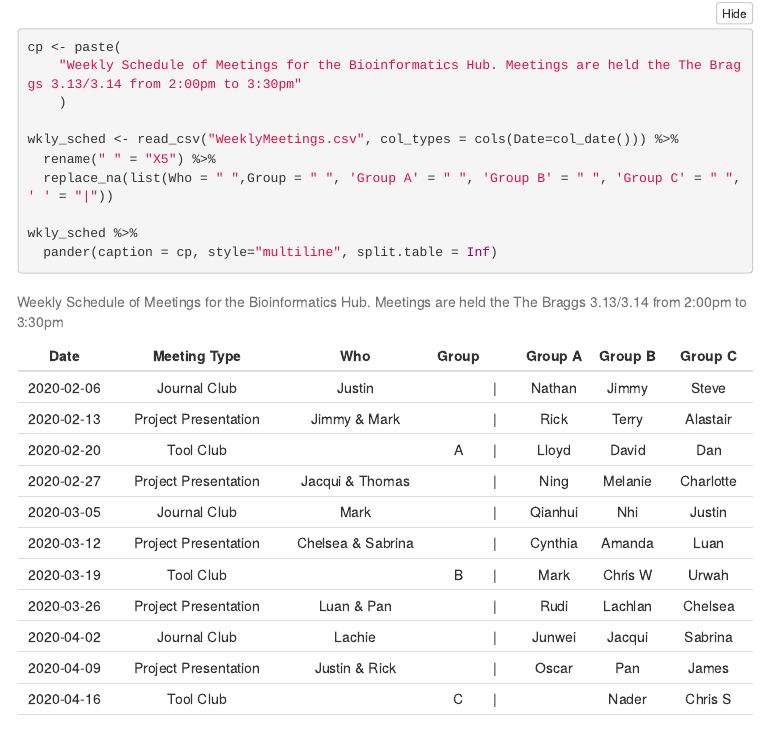
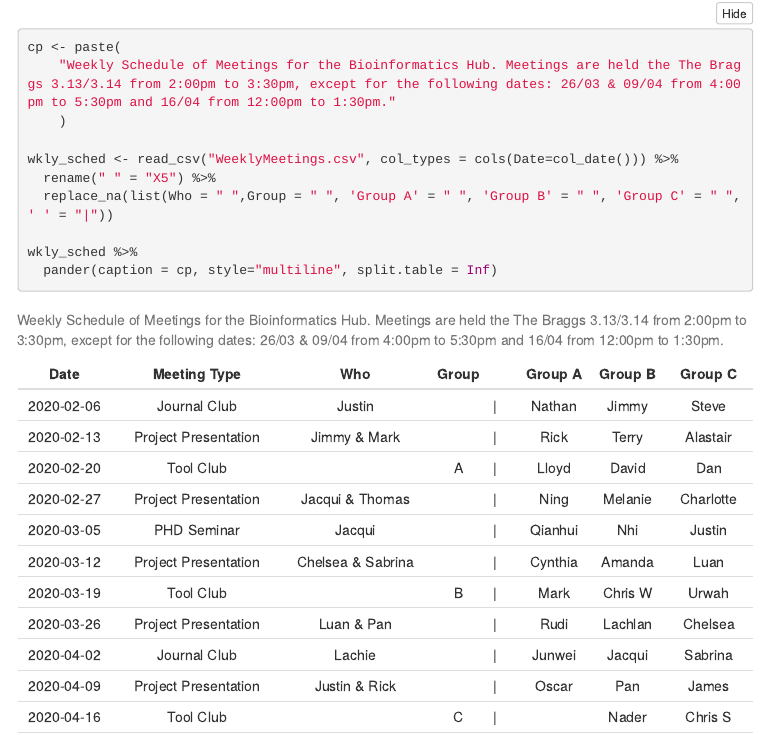
Before and after one commit to UofABioinformaticsHub/MeetingSchedule, an R Markdown document (WeeklyMeetings.Rmd): the page in a window 1100 px wide, from 240 px down. The pictures show the output file WeeklyMeetings.html that the author committed with the source, opened offline; folded parts are opened; menus at the side of the page are left out.

Commit message:
Modified caption for weeks where times are different.

````diff
--- a/WeeklyMeetings.Rmd
+++ b/WeeklyMeetings.Rmd
@@ -29,7 +29,7 @@ library(pander)
 
 ```{r get_Schedule}
 cp <- paste(
-    "Weekly Schedule of Meetings for the Bioinformatics Hub. Meetings are held the The Braggs 3.13/3.14 from 2:00pm to 3:30pm"
+    "Weekly Schedule of Meetings for the Bioinformatics Hub. Meetings are held the The Braggs 3.13/3.14 from 2:00pm to 3:30pm, except for the following dates: 26/03 & 09/04 from 4:00pm to 5:30pm and 16/04 from 12:00pm to 1:30pm."
     )
 
 wkly_sched <- read_csv("WeeklyMeetings.csv", col_types = cols(Date=col_date())) %>%
````
Also changed, not shown: WeeklyMeetings.html.
